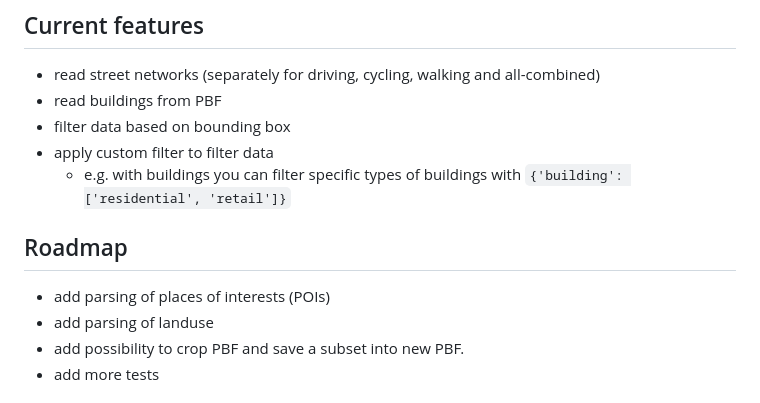
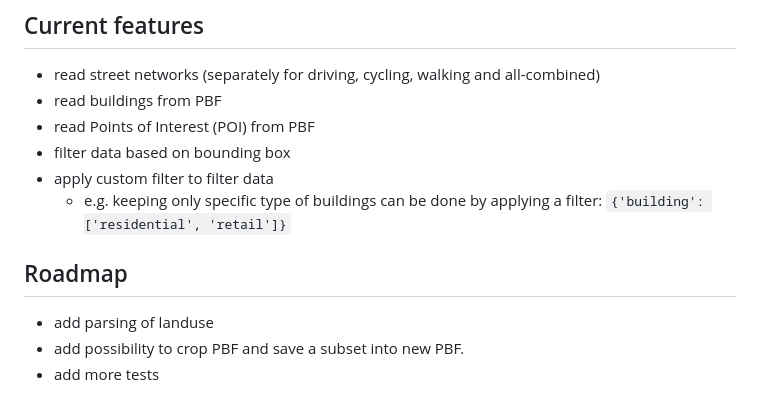
Before and after one commit to pyrosm/pyrosm, a Markdown page: README.md, the part around one of its changes. Drawn GitHub-style.

```diff
--- a/README.md
+++ b/README.md
@@ -24,14 +24,14 @@ which is also used by OpenStreetMap contributors to distribute the OSM data in P
 
  - read street networks (separately for driving, cycling, walking and all-combined)
  - read buildings from PBF
+ - read Points of Interest (POI) from PBF
  - filter data based on bounding box
  - apply custom filter to filter data
-    - e.g. with buildings you can filter specific types of buildings with `{'building': ['residential', 'retail']}`
+    - e.g. keeping only specific type of buildings can be done by applying a filter: `{'building': ['residential', 'retail']}`
 
 
 ## Roadmap
 
- - add parsing of places of interests (POIs)
  - add parsing of landuse
  - add possibility to crop PBF and save a subset into new PBF.
  - add more tests
```
Also changed, not shown: other parts of README.md (+23 -1 lines), resources/img/Helsinki_POIs_amenity_shop_tourism.png (added).
